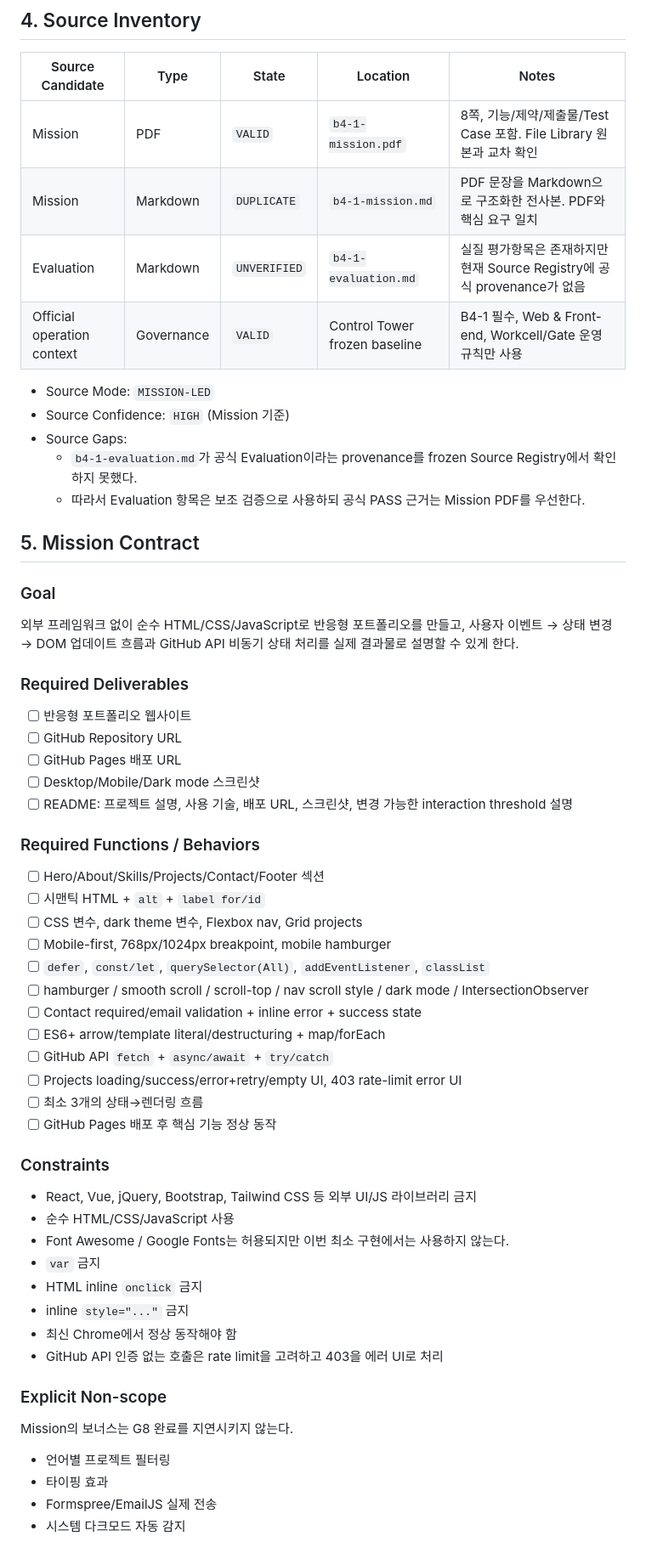
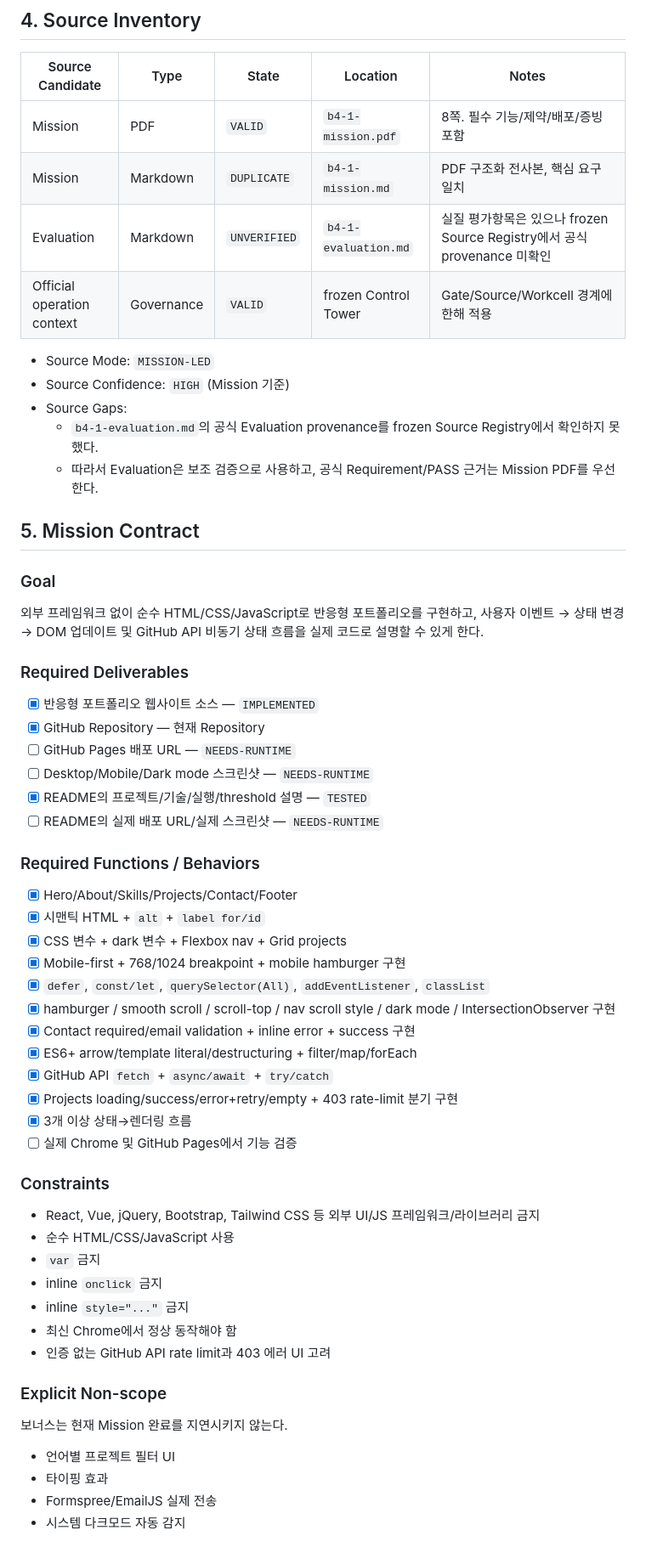
Before and after one commit to MetaStudy999/codyssey-basic-b4-1-portfolio, a Markdown page: MISSION-WORK-PACKET.md, the part around one of its changes. Shown at 85% size. Drawn GitHub-style.

Commit message:
docs: update B4-1 gate and validation status

```diff
--- a/MISSION-WORK-PACKET.md
+++ b/MISSION-WORK-PACKET.md
@@ -46,62 +46,62 @@
 
 | Source Candidate | Type | State | Location | Notes |
 |---|---|---|---|---|
-| Mission | PDF | `VALID` | `b4-1-mission.pdf` | 8쪽, 기능/제약/제출물/Test Case 포함. File Library 원본과 교차 확인 |
-| Mission | Markdown | `DUPLICATE` | `b4-1-mission.md` | PDF 문장을 Markdown으로 구조화한 전사본. PDF와 핵심 요구 일치 |
-| Evaluation | Markdown | `UNVERIFIED` | `b4-1-evaluation.md` | 실질 평가항목은 존재하지만 현재 Source Registry에 공식 provenance가 없음 |
-| Official operation context | Governance | `VALID` | Control Tower frozen baseline | B4-1 필수, Web & Front-end, Workcell/Gate 운영 규칙만 사용 |
+| Mission | PDF | `VALID` | `b4-1-mission.pdf` | 8쪽. 필수 기능/제약/배포/증빙 포함 |
+| Mission | Markdown | `DUPLICATE` | `b4-1-mission.md` | PDF 구조화 전사본, 핵심 요구 일치 |
+| Evaluation | Markdown | `UNVERIFIED` | `b4-1-evaluation.md` | 실질 평가항목은 있으나 frozen Source Registry에서 공식 provenance 미확인 |
+| Official operation context | Governance | `VALID` | frozen Control Tower | Gate/Source/Workcell 경계에 한해 적용 |
 
 - Source Mode: `MISSION-LED`
 - Source Confidence: `HIGH` (Mission 기준)
 - Source Gaps:
-  - `b4-1-evaluation.md`가 공식 Evaluation이라는 provenance를 frozen Source Registry에서 확인하지 못했다.
-  - 따라서 Evaluation 항목은 보조 검증으로 사용하되 공식 PASS 근거는 Mission PDF를 우선한다.
+  - `b4-1-evaluation.md`의 공식 Evaluation provenance를 frozen Source Registry에서 확인하지 못했다.
+  - 따라서 Evaluation은 보조 검증으로 사용하고, 공식 Requirement/PASS 근거는 Mission PDF를 우선한다.
 
 ## 5. Mission Contract
 
 ### Goal
 
-외부 프레임워크 없이 순수 HTML/CSS/JavaScript로 반응형 포트폴리오를 만들고, 사용자 이벤트 → 상태 변경 → DOM 업데이트 흐름과 GitHub API 비동기 상태 처리를 실제 결과물로 설명할 수 있게 한다.
+외부 프레임워크 없이 순수 HTML/CSS/JavaScript로 반응형 포트폴리오를 구현하고, 사용자 이벤트 → 상태 변경 → DOM 업데이트 및 GitHub API 비동기 상태 흐름을 실제 코드로 설명할 수 있게 한다.
 
 ### Required Deliverables
 
-- [ ] 반응형 포트폴리오 웹사이트
-- [ ] GitHub Repository URL
-- [ ] GitHub Pages 배포 URL
-- [ ] Desktop/Mobile/Dark mode 스크린샷
-- [ ] README: 프로젝트 설명, 사용 기술, 배포 URL, 스크린샷, 변경 가능한 interaction threshold 설명
+- [x] 반응형 포트폴리오 웹사이트 소스 — `IMPLEMENTED`
+- [x] GitHub Repository — 현재 Repository
+- [ ] GitHub Pages 배포 URL — `NEEDS-RUNTIME`
+- [ ] Desktop/Mobile/Dark mode 스크린샷 — `NEEDS-RUNTIME`
+- [x] README의 프로젝트/기술/실행/threshold 설명 — `TESTED`
+- [ ] README의 실제 배포 URL/실제 스크린샷 — `NEEDS-RUNTIME`
 
 ### Required Functions / Behaviors
 
-- [ ] Hero/About/Skills/Projects/Contact/Footer 섹션
-- [ ] 시맨틱 HTML + `alt` + `label for/id`
-- [ ] CSS 변수, dark theme 변수, Flexbox nav, Grid projects
-- [ ] Mobile-first, 768px/1024px breakpoint, mobile hamburger
-- [ ] `defer`, `const/let`, `querySelector(All)`, `addEventListener`, `classList`
-- [ ] hamburger / smooth scroll / scroll-top / nav scroll style / dark mode / IntersectionObserver
-- [ ] Contact required/email validation + inline error + success state
-- [ ] ES6+ arrow/template literal/destructuring + map/forEach
-- [ ] GitHub API `fetch` + `async/await` + `try/catch`
-- [ ] Projects loading/success/error+retry/empty UI, 403 rate-limit error UI
-- [ ] 최소 3개의 상태→렌더링 흐름
-- [ ] GitHub Pages 배포 후 핵심 기능 정상 동작
+- [x] Hero/About/Skills/Projects/Contact/Footer
+- [x] 시맨틱 HTML + `alt` + `label for/id`
+- [x] CSS 변수 + dark 변수 + Flexbox nav + Grid projects
+- [x] Mobile-first + 768/1024 breakpoint + mobile hamburger 구현
+- [x] `defer`, `const/let`, `querySelector(All)`, `addEventListener`, `classList`
+- [x] hamburger / smooth scroll / scroll-top / nav scroll style / dark mode / IntersectionObserver 구현
+- [x] Contact required/email validation + inline error + success 구현
+- [x] ES6+ arrow/template literal/destructuring + filter/map/forEach
+- [x] GitHub API `fetch` + `async/await` + `try/catch`
+- [x] Projects loading/success/error+retry/empty + 403 rate-limit 분기 구현
+- [x] 3개 이상 상태→렌더링 흐름
+- [ ] 실제 Chrome 및 GitHub Pages에서 기능 검증
 
 ### Constraints
 
-- React, Vue, jQuery, Bootstrap, Tailwind CSS 등 외부 UI/JS 라이브러리 금지
+- React, Vue, jQuery, Bootstrap, Tailwind CSS 등 외부 UI/JS 프레임워크/라이브러리 금지
 - 순수 HTML/CSS/JavaScript 사용
-- Font Awesome / Google Fonts는 허용되지만 이번 최소 구현에서는 사용하지 않는다.
 - `var` 금지
-- HTML inline `onclick` 금지
+- inline `onclick` 금지
 - inline `style="..."` 금지
 - 최신 Chrome에서 정상 동작해야 함
-- GitHub API 인증 없는 호출은 rate limit을 고려하고 403을 에러 UI로 처리
+- 인증 없는 GitHub API rate limit과 403 에러 UI 고려
 
 ### Explicit Non-scope
 
-Mission의 보너스는 G8 완료를 지연시키지 않는다.
+보너스는 현재 Mission 완료를 지연시키지 않는다.
 
-- 언어별 프로젝트 필터링
+- 언어별 프로젝트 필터 UI
 - 타이핑 효과
 - Formspree/EmailJS 실제 전송
 - 시스템 다크모드 자동 감지
```
Also changed, not shown: other parts of MISSION-WORK-PACKET.md (+87 -107 lines).
